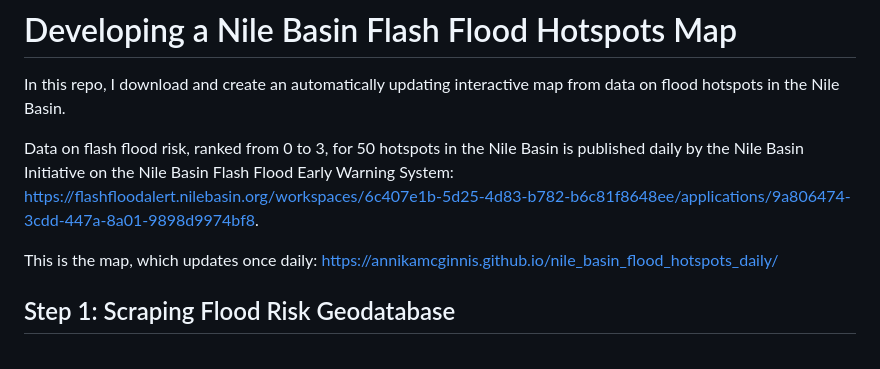
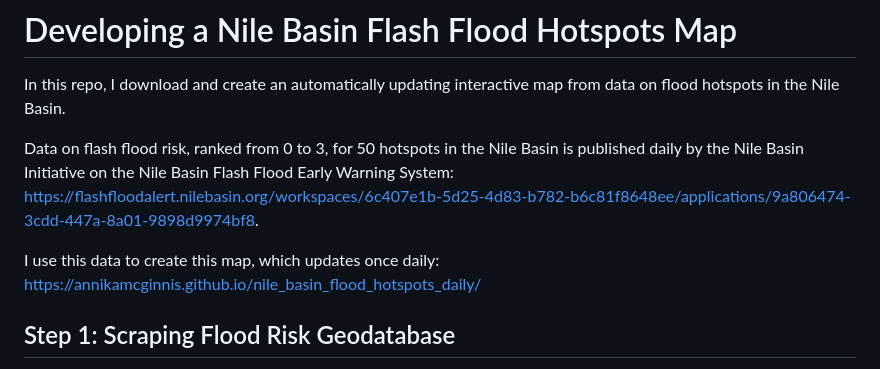
Before and after one commit to annikamcginnis/nile-basin-flood-hotspots-daily, a Markdown page: README.md, the part around the change. Rendered like a GitHub page.

```diff
--- a/README.md
+++ b/README.md
@@ -4,7 +4,7 @@ In this repo, I download and create an automatically updating interactive map fr
 
 Data on flash flood risk, ranked from 0 to 3, for 50 hotspots in the Nile Basin is published daily by the Nile Basin Initiative on the Nile Basin Flash Flood Early Warning System: https://flashfloodalert.nilebasin.org/workspaces/6c407e1b-5d25-4d83-b782-b6c81f8648ee/applications/9a806474-3cdd-447a-8a01-9898d9974bf8.
 
-This is the map, which updates once daily: https://annikamcginnis.github.io/nile_basin_flood_hotspots_daily/
+I use this data to create this map, which updates once daily: https://annikamcginnis.github.io/nile_basin_flood_hotspots_daily/
 
 ## Step 1: Scraping Flood Risk Geodatabase
 
```
